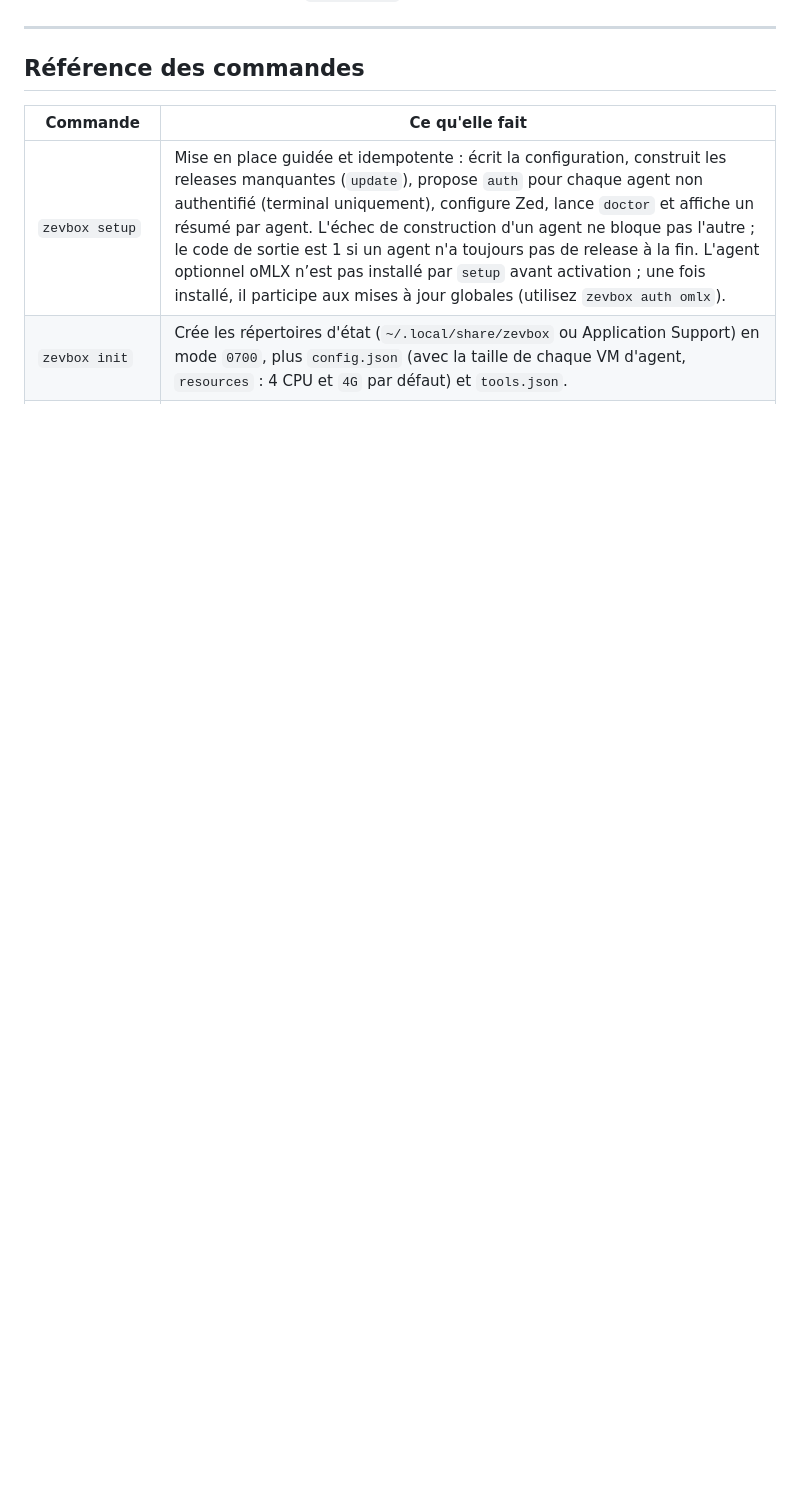
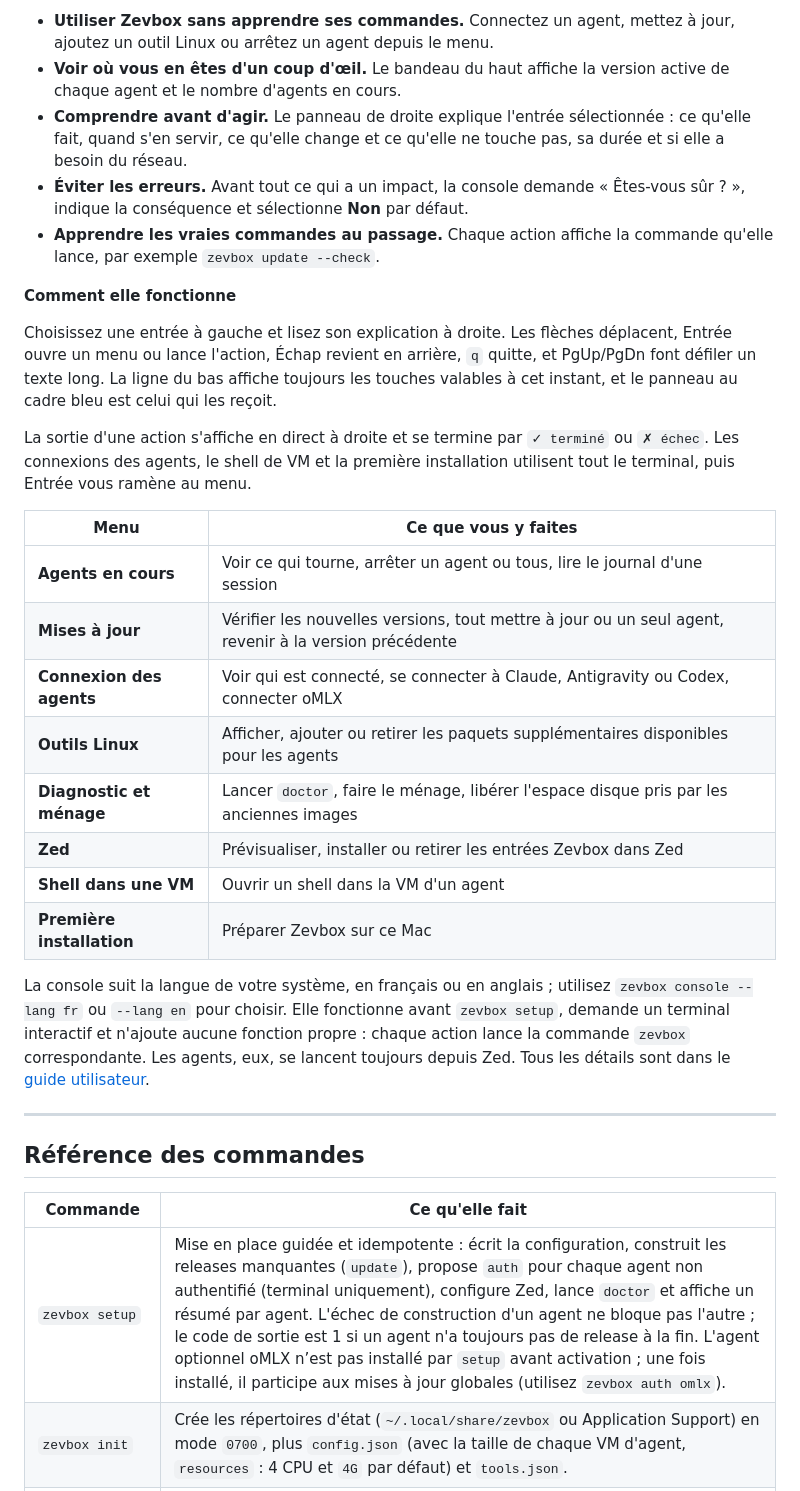
Before and after one commit to brainztorm/zevbox, a Markdown page: docs/fr/README.md, the part around one of its changes. GitHub-like rendering; blank space fills up the shorter version.

```diff
--- a/docs/fr/README.md
+++ b/docs/fr/README.md
@@ -172,3 +187,27 @@ Qualification sans modèle du 2026-11-06 : image, relais, arrêt, annulation de
+- **Utiliser Zevbox sans apprendre ses commandes.** Connectez un agent, mettez à jour, ajoutez un outil Linux ou arrêtez un agent depuis le menu.
+- **Voir où vous en êtes d'un coup d'œil.** Le bandeau du haut affiche la version active de chaque agent et le nombre d'agents en cours.
+- **Comprendre avant d'agir.** Le panneau de droite explique l'entrée sélectionnée : ce qu'elle fait, quand s'en servir, ce qu'elle change et ce qu'elle ne touche pas, sa durée et si elle a besoin du réseau.
+- **Éviter les erreurs.** Avant tout ce qui a un impact, la console demande « Êtes-vous sûr ? », indique la conséquence et sélectionne **Non** par défaut.
+- **Apprendre les vraies commandes au passage.** Chaque action affiche la commande qu'elle lance, par exemple `zevbox update --check`.
+
+**Comment elle fonctionne**
+
+Choisissez une entrée à gauche et lisez son explication à droite. Les flèches déplacent, Entrée ouvre un menu ou lance l'action, Échap revient en arrière, `q` quitte, et PgUp/PgDn font défiler un texte long. La ligne du bas affiche toujours les touches valables à cet instant, et le panneau au cadre bleu est celui qui les reçoit.
+
+La sortie d'une action s'affiche en direct à droite et se termine par `✓ terminé` ou `✗ échec`. Les connexions des agents, le shell de VM et la première installation utilisent tout le terminal, puis Entrée vous ramène au menu.
+
+| Menu | Ce que vous y faites |
+|---|---|
+| **Agents en cours** | Voir ce qui tourne, arrêter un agent ou tous, lire le journal d'une session |
+| **Mises à jour** | Vérifier les nouvelles versions, tout mettre à jour ou un seul agent, revenir à la version précédente |
+| **Connexion des agents** | Voir qui est connecté, se connecter à Claude, Antigravity ou Codex, connecter oMLX |
+| **Outils Linux** | Afficher, ajouter ou retirer les paquets supplémentaires disponibles pour les agents |
+| **Diagnostic et ménage** | Lancer `doctor`, faire le ménage, libérer l'espace disque pris par les anciennes images |
+| **Zed** | Prévisualiser, installer ou retirer les entrées Zevbox dans Zed |
+| **Shell dans une VM** | Ouvrir un shell dans la VM d'un agent |
+| **Première installation** | Préparer Zevbox sur ce Mac |
+
+La console suit la langue de votre système, en français ou en anglais ; utilisez `zevbox console --lang fr` ou `--lang en` pour choisir. Elle fonctionne avant `zevbox setup`, demande un terminal interactif et n'ajoute aucune fonction propre : chaque action lance la commande `zevbox` correspondante. Les agents, eux, se lancent toujours depuis Zed. Tous les détails sont dans le [guide utilisateur](GUIDE_UTILISATEUR.md#la-console--un-menu-à-la-place-des-commandes).
 
 ---
 
```
Also changed, not shown: other parts of docs/fr/README.md (+16 -1 lines), README.md (+40 -1 lines), docs/img/TUI.png (added).
